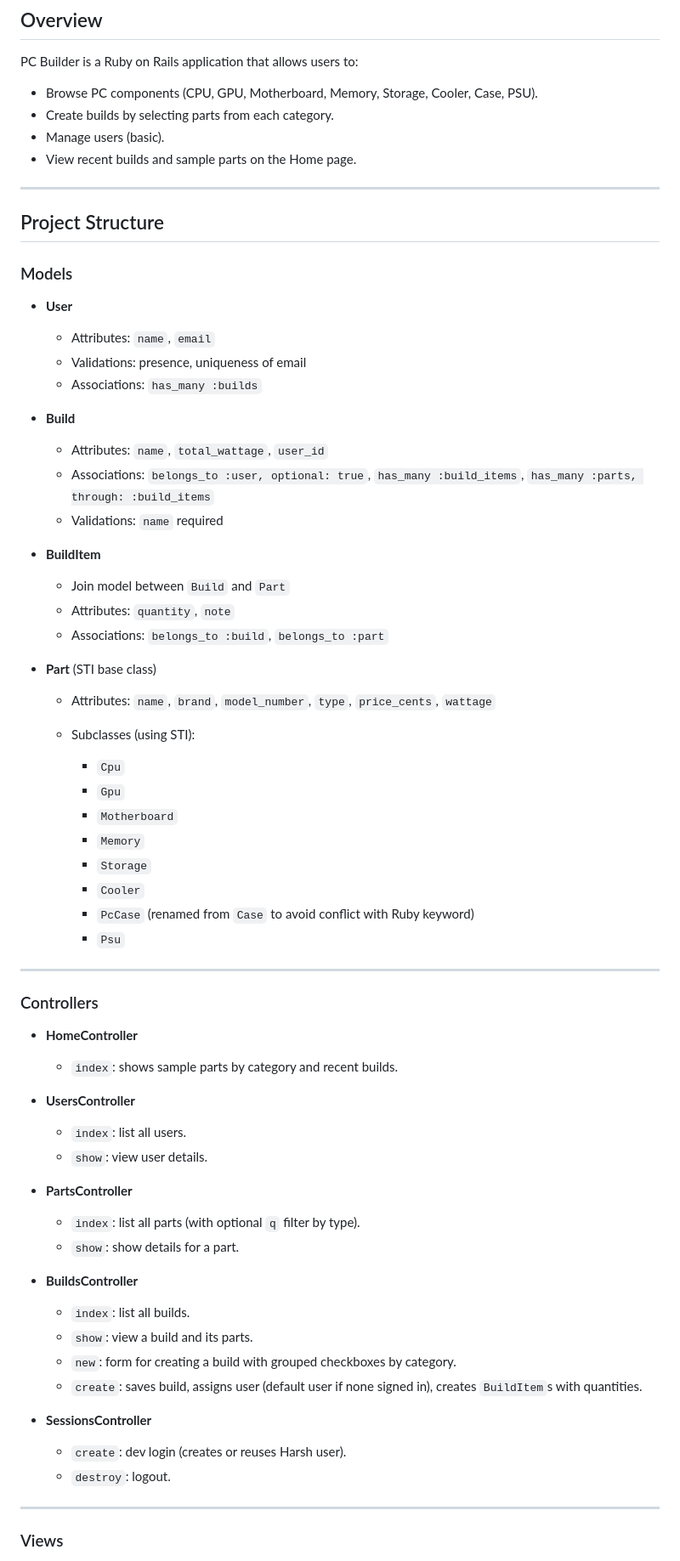
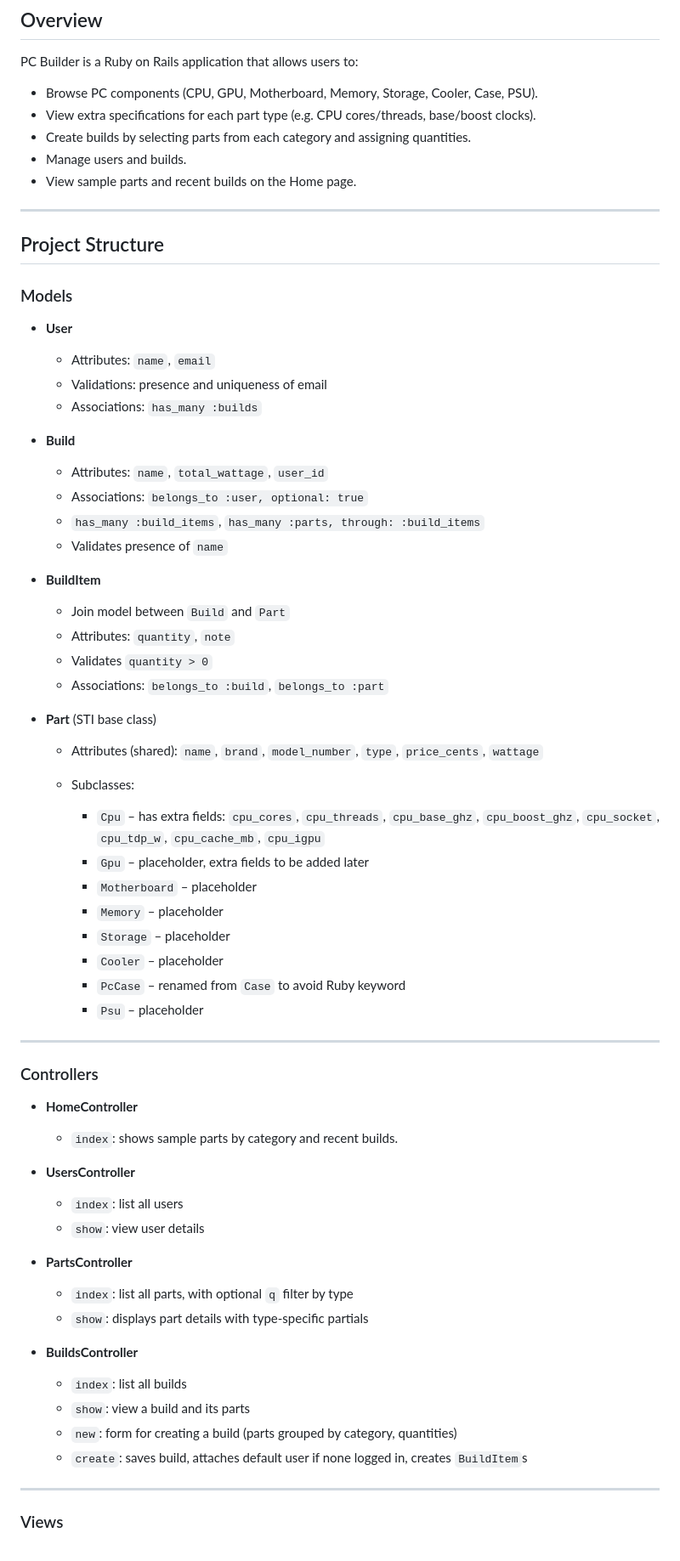
Before and after one commit to harshwadhawe/Project-1-SE, a Markdown page: README.md, the part around one of its changes. Shown at 85% size. Drawn GitHub-style.

```diff
--- a/README.md
+++ b/README.md
@@ -5,9 +5,10 @@
 PC Builder is a Ruby on Rails application that allows users to:
 
 * Browse PC components (CPU, GPU, Motherboard, Memory, Storage, Cooler, Case, PSU).
-* Create builds by selecting parts from each category.
-* Manage users (basic).
-* View recent builds and sample parts on the Home page.
+* View extra specifications for each part type (e.g. CPU cores/threads, base/boost clocks).
+* Create builds by selecting parts from each category and assigning quantities.
+* Manage users and builds.
+* View sample parts and recent builds on the Home page.
 
 ---
 
@@ -18,34 +19,36 @@ PC Builder is a Ruby on Rails application that allows users to:
 * **User**
 
   * Attributes: `name`, `email`
-  * Validations: presence, uniqueness of email
+  * Validations: presence and uniqueness of email
   * Associations: `has_many :builds`
 
 * **Build**
 
   * Attributes: `name`, `total_wattage`, `user_id`
-  * Associations: `belongs_to :user, optional: true`, `has_many :build_items`, `has_many :parts, through: :build_items`
-  * Validations: `name` required
+  * Associations: `belongs_to :user, optional: true`
+  * `has_many :build_items`, `has_many :parts, through: :build_items`
+  * Validates presence of `name`
 
 * **BuildItem**
 
   * Join model between `Build` and `Part`
   * Attributes: `quantity`, `note`
+  * Validates `quantity > 0`
   * Associations: `belongs_to :build`, `belongs_to :part`
 
 * **Part** (STI base class)
 
-  * Attributes: `name`, `brand`, `model_number`, `type`, `price_cents`, `wattage`
-  * Subclasses (using STI):
+  * Attributes (shared): `name`, `brand`, `model_number`, `type`, `price_cents`, `wattage`
+  * Subclasses:
 
-    * `Cpu`
-    * `Gpu`
-    * `Motherboard`
-    * `Memory`
-    * `Storage`
-    * `Cooler`
-    * `PcCase` (renamed from `Case` to avoid conflict with Ruby keyword)
-    * `Psu`
+    * `Cpu` – has extra fields: `cpu_cores`, `cpu_threads`, `cpu_base_ghz`, `cpu_boost_ghz`, `cpu_socket`, `cpu_tdp_w`, `cpu_cache_mb`, `cpu_igpu`
+    * `Gpu` – placeholder, extra fields to be added later
+    * `Motherboard` – placeholder
+    * `Memory` – placeholder
+    * `Storage` – placeholder
+    * `Cooler` – placeholder
+    * `PcCase` – renamed from `Case` to avoid Ruby keyword
+    * `Psu` – placeholder
 
 ---
 
@@ -57,25 +60,20 @@ PC Builder is a Ruby on Rails application that allows users to:
 
 * **UsersController**
 
-  * `index`: list all users.
-  * `show`: view user details.
+  * `index`: list all users
+  * `show`: view user details
 
 * **PartsController**
 
-  * `index`: list all parts (with optional `q` filter by type).
-  * `show`: show details for a part.
+  * `index`: list all parts, with optional `q` filter by type
+  * `show`: displays part details with type-specific partials
 
 * **BuildsController**
 
-  * `index`: list all builds.
-  * `show`: view a build and its parts.
-  * `new`: form for creating a build with grouped checkboxes by category.
-  * `create`: saves build, assigns user (default user if none signed in), creates `BuildItem`s with quantities.
-
-* **SessionsController**
-
-  * `create`: dev login (creates or reuses Harsh user).
-  * `destroy`: logout.
+  * `index`: list all builds
+  * `show`: view a build and its parts
+  * `new`: form for creating a build (parts grouped by category, quantities)
+  * `create`: saves build, attaches default user if none logged in, creates `BuildItem`s
 
 ---
 
```
Also changed, not shown: other parts of README.md (+25 -30 lines).
